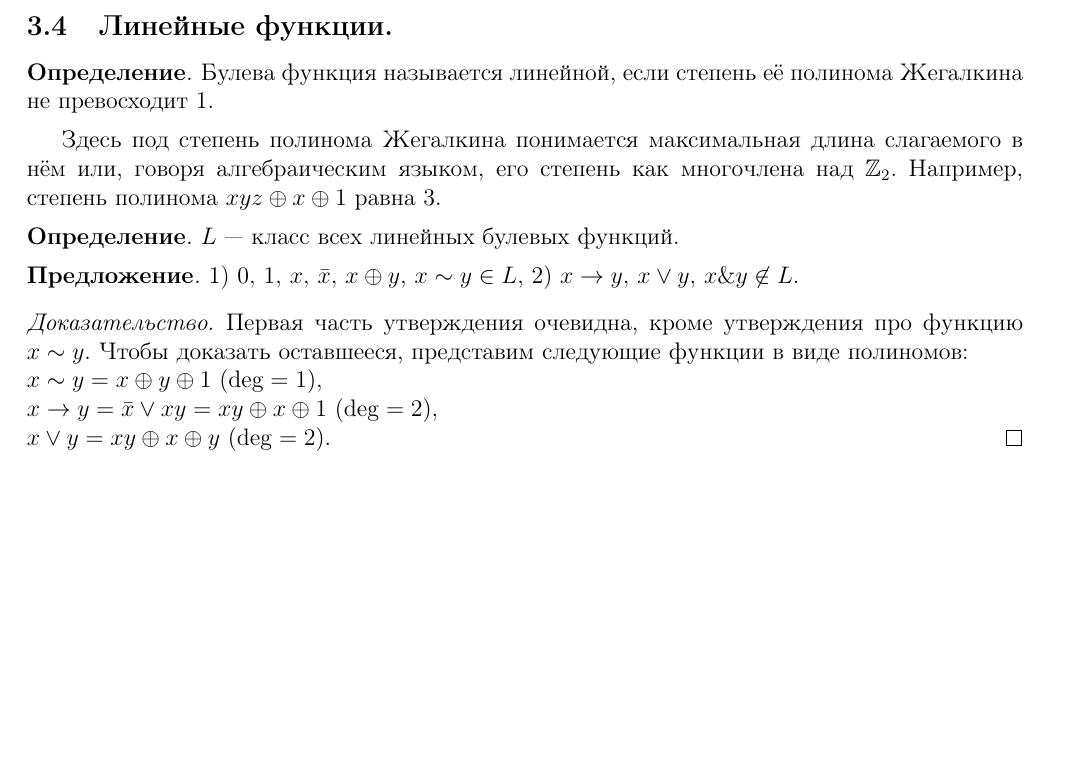
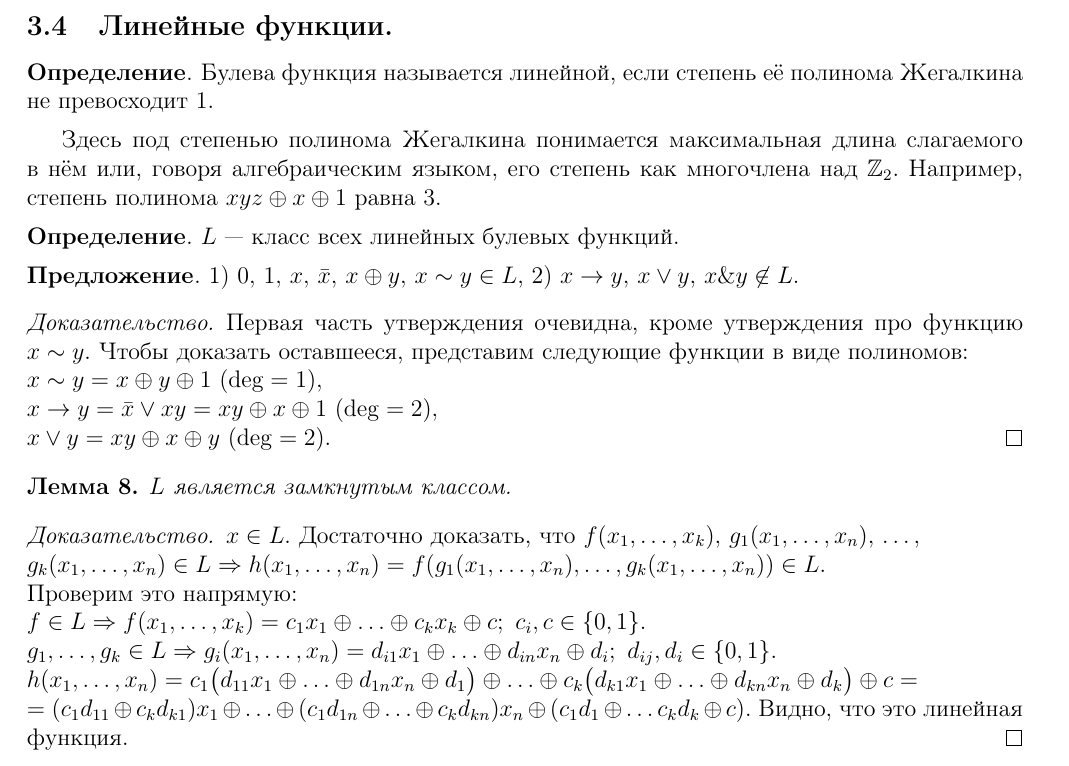
Before and after one commit to MechMat106/TDF_lections, a LaTeX document (all.tex, which reads lec4.tex): part of page 9 of 9, cut so that both start at the same text, the shorter picture padded with empty space. Compiled offline with LaTeX, dvips and Ghostscript; a LaTeX package or settings file that is missing is left out.

Commit message:
Лемма о замкнутости класса линейных функций

```diff
--- a/lec4.tex
+++ b/lec4.tex
@@ -14,7 +14,7 @@
 \begin{definition}
 Булева функция называется линейной, если степень её полинома Жегалкина не превосходит $1$.
 \end{definition}
-Здесь под степень полинома Жегалкина понимается максимальная длина слагаемого в нём или, говоря алгебраическим языком, его степень как многочлена над $\mathbb{Z}_2$. Например, степень полинома $xyz \oplus x \oplus 1$ равна $3$.
+Здесь под степенью полинома Жегалкина понимается максимальная длина слагаемого в нём или, говоря алгебраическим языком, его степень как многочлена над $\mathbb{Z}_2$. Например, степень полинома $xyz \oplus x \oplus 1$ равна $3$.
 \begin{definition}
 $L$ --- класс всех линейных булевых функций.
 \end{definition}
@@ -28,3 +28,14 @@ x \to y = \bar{x} \vee xy = xy \oplus x \oplus 1 ~ (\deg = 2),\\
 x \vee y = xy \oplus x \oplus y ~ (\deg = 2)$.
 %дописать про последнюю функцию x\& y !!!
 \end{proof}
+\begin{lemma}
+$L$ является замкнутым классом.
+\end{lemma}
+\begin{proof}
+$x \in L$. Достаточно доказать, что $f(x_1, \ldots, x_k),\, g_1(\XXX),\, \ldots,\,\\ g_k(\XXX) \in L \Rightarrow h(\XXX) = f(g_1(\XXX),\ldots,g_k(\XXX)) \in L $.\\
+Проверим это напрямую:\\
+$f\in L \Rightarrow f(x_1,\ldots,x_k) = c_1x_1 \oplus \ldots \oplus c_kx_k \oplus c; ~ c_i,c
+\in\{0,1\}.$\\
+$g_1, \ldots, g_k \in L \Rightarrow g_i(\XXX) = d_{i1}x_1 \oplus \ldots \oplus d_{in}x_n \oplus d_i; ~ d_{ij},d_i \in \{0,1\}. $\\
+$h(\XXX) = c_1\big(d_{11}x_1 \oplus \ldots \oplus d_{1n}x_n \oplus d_1 \big) \oplus \ldots \oplus c_k\big(d_{k1}x_1 \oplus \ldots \oplus d_{kn}x_n \oplus d_k \big) \oplus c = \\ = (c_1d_{11} \oplus c_kd_{k1})x_1 \oplus \ldots \oplus (c_1d_{1n} \oplus \ldots \oplus c_kd_{kn})x_n \oplus (c_1d_1 \oplus \ldots c_kd_k \oplus c).$ Видно, что это линейная функция.
+\end{proof}
```
